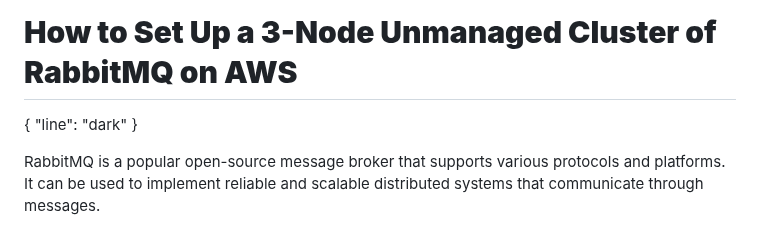
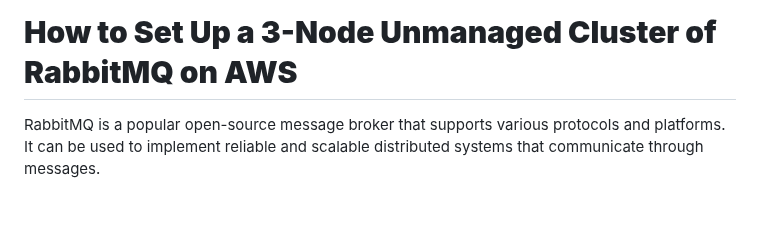
Before and after one commit to dkhawaja/rabbitmq-aws-cluster-setup, a Markdown page: README.md, the part around the change. GitHub-like rendering; blank space fills up the shorter version.

```diff
--- a/README.md
+++ b/README.md
@@ -1,7 +1,4 @@
 # **How to Set Up a 3-Node Unmanaged Cluster of RabbitMQ on AWS**
-{
-  "line": "dark"
-}
 
 RabbitMQ is a popular open-source message broker that supports various protocols and platforms. It can be used to implement reliable and scalable distributed systems that communicate through messages.
 
```
